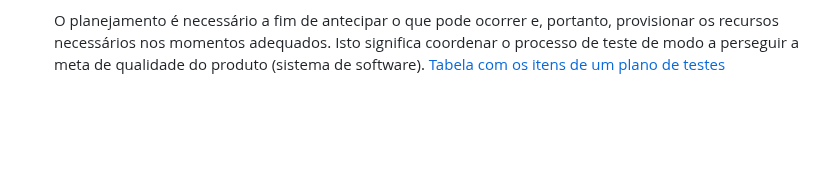
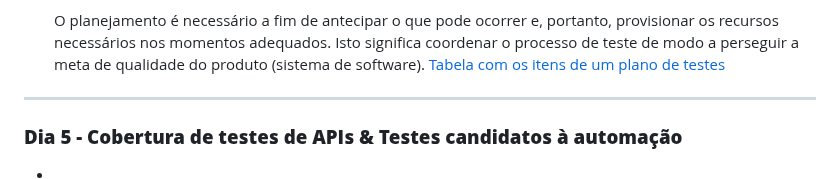
Before and after one commit to LaurenMonici/Compass, a Markdown page: Readme.md, the part around the change. GitHub-like rendering; blank space fills up the shorter version.

```diff
--- a/Readme.md
+++ b/Readme.md
@@ -149,3 +149,7 @@ Embora seja desejável testar um sistema por completo, deve-se ter em mente que
 
      O planejamento é necessário a fim de antecipar o que pode ocorrer e, portanto, provisionar os recursos necessários nos momentos adequados. Isto significa coordenar o processo de teste de modo a perseguir a meta de qualidade do produto (sistema de software).
 [Tabela com os itens de um plano de testes](https://www.devmedia.com.br/plano-de-teste-um-mapa-essencial-para-teste-de-software/13824#:~:text=de%20uma%20institui%C3%A7%C3%A3o.-,Itens%20de%20um%20Plano%20de%20Teste,-Conte%C3%BAdo)
+
+_______________________________________________________
+### **Dia 5 - Cobertura de testes de APIs & Testes candidatos à automação**
+ -
```
